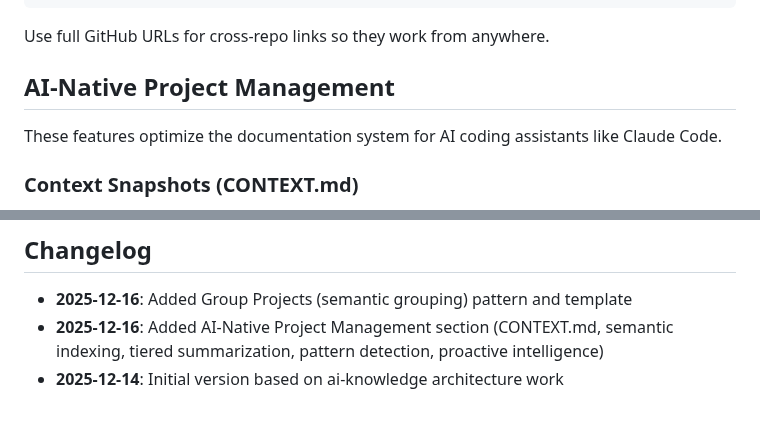
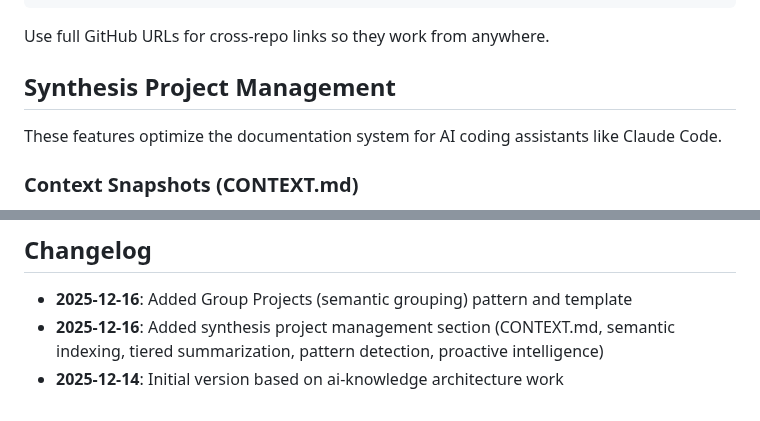
Before and after one commit to rajivpant/ragbot, a Markdown page: docs/conventions/project-documentation.md, 2 parts joined by grey strips. Rendered like a GitHub page.

Commit message:
Rename AI-Native Project Management to synthesis project management
Update project-documentation.md section heading and changelog entry
to use new terminology.

🤖 Generated with [Claude Code](https://claude.com/claude-code)

Co-Authored-By: Claude Opus 4.5 <noreply@anthropic.com>

```diff
--- a/docs/conventions/project-documentation.md
+++ b/docs/conventions/project-documentation.md
@@ -278,7 +278,7 @@ When projects span multiple repositories:
 
 Use full GitHub URLs for cross-repo links so they work from anywhere.
 
-## AI-Native Project Management
+## Synthesis Project Management
 
 These features optimize the documentation system for AI coding assistants like Claude Code.
 
@@ -531,5 +531,5 @@ To adopt this convention in a repository:
 ## Changelog
 
 - **2025-12-16**: Added Group Projects (semantic grouping) pattern and template
-- **2025-12-16**: Added AI-Native Project Management section (CONTEXT.md, semantic indexing, tiered summarization, pattern detection, proactive intelligence)
+- **2025-12-16**: Added synthesis project management section (CONTEXT.md, semantic indexing, tiered summarization, pattern detection, proactive intelligence)
 - **2025-12-14**: Initial version based on ai-knowledge architecture work
```
